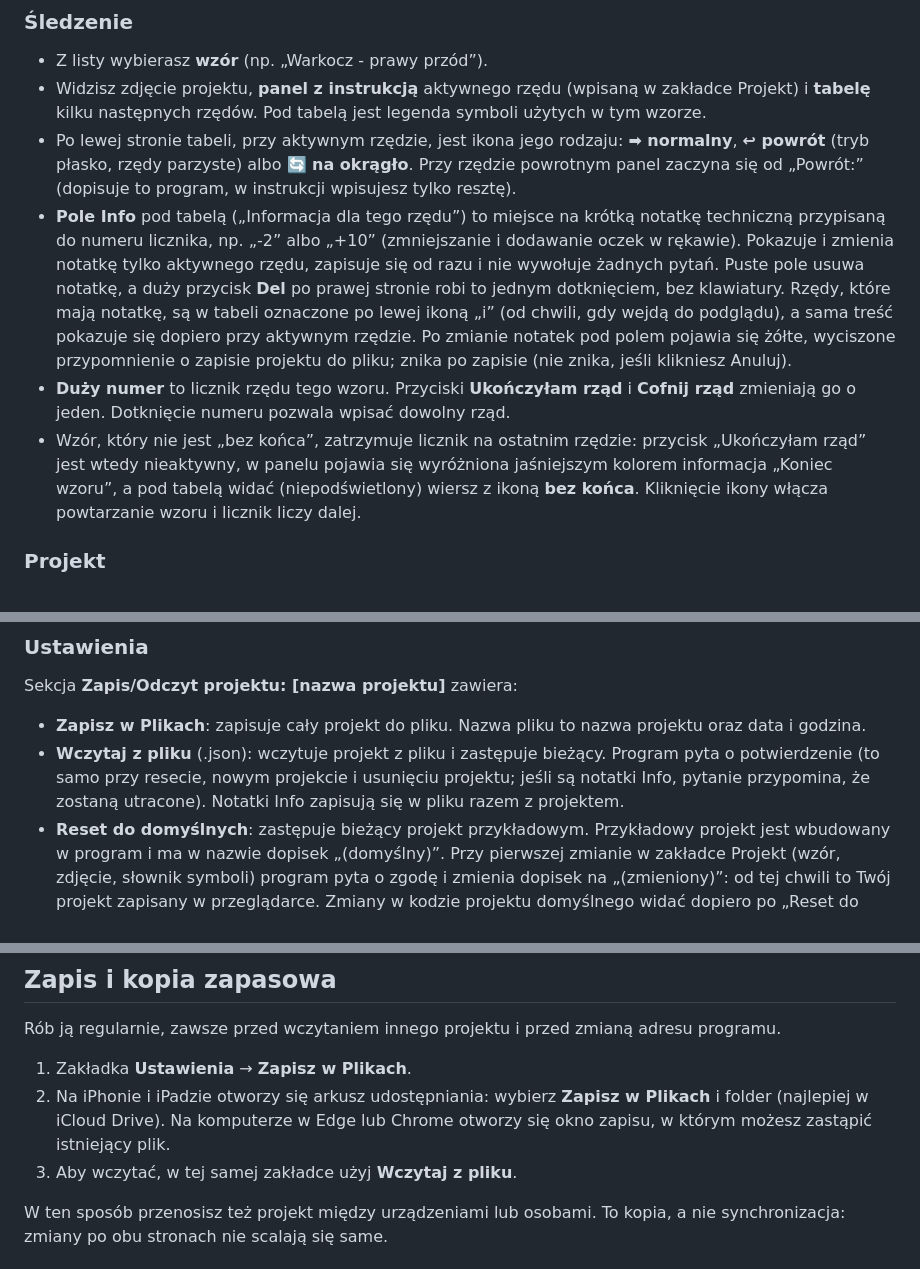
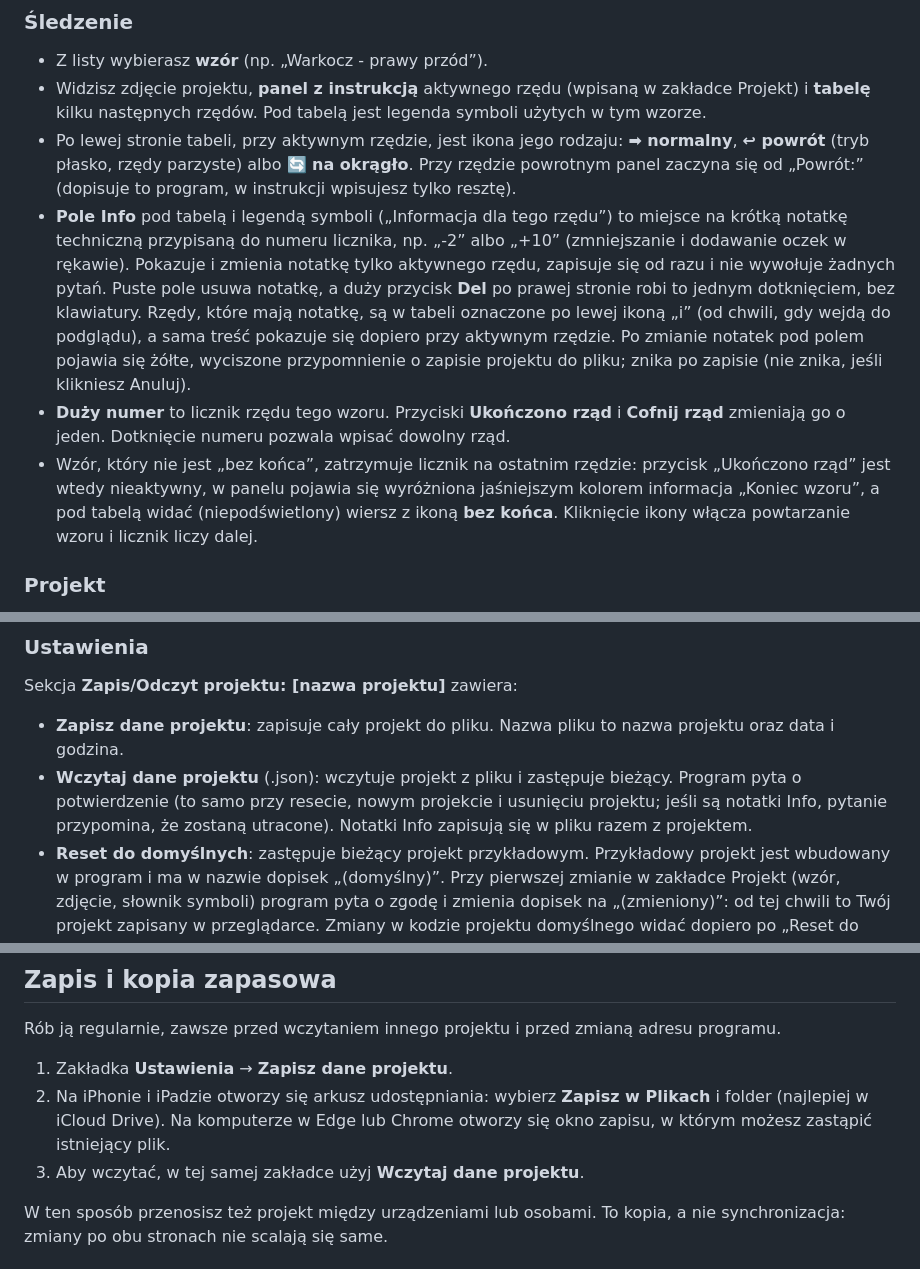
Before and after one commit to romry1966kk/KnitCompanion2, a Markdown page: README.md, 3 parts joined by grey strips. Rendered like a GitHub page.

Commit message:
Revise project saving and loading instructions
Updated terminology in README for clarity and consistency.

```diff
--- a/README.md
+++ b/README.md
@@ -19,9 +19,9 @@ Program ma cztery zakładki: Śledzenie, Projekt, Ustawienia i Prompt.
 - Z listy wybierasz **wzór** (np. „Warkocz - prawy przód”).
 - Widzisz zdjęcie projektu, **panel z instrukcją** aktywnego rzędu (wpisaną w zakładce Projekt) i **tabelę** kilku następnych rzędów. Pod tabelą jest legenda symboli użytych w tym wzorze.
 - Po lewej stronie tabeli, przy aktywnym rzędzie, jest ikona jego rodzaju: **➡ normalny**, **↩ powrót** (tryb płasko, rzędy parzyste) albo **🔄 na okrągło**. Przy rzędzie powrotnym panel zaczyna się od „Powrót:” (dopisuje to program, w instrukcji wpisujesz tylko resztę).
-- **Pole Info** pod tabelą („Informacja dla tego rzędu”) to miejsce na krótką notatkę techniczną przypisaną do numeru licznika, np. „-2” albo „+10” (zmniejszanie i dodawanie oczek w rękawie). Pokazuje i zmienia notatkę tylko aktywnego rzędu, zapisuje się od razu i nie wywołuje żadnych pytań. Puste pole usuwa notatkę, a duży przycisk **Del** po prawej stronie robi to jednym dotknięciem, bez klawiatury. Rzędy, które mają notatkę, są w tabeli oznaczone po lewej ikoną „i” (od chwili, gdy wejdą do podglądu), a sama treść pokazuje się dopiero przy aktywnym rzędzie. Po zmianie notatek pod polem pojawia się żółte, wyciszone przypomnienie o zapisie projektu do pliku; znika po zapisie (nie znika, jeśli klikniesz Anuluj).
-- **Duży numer** to licznik rzędu tego wzoru. Przyciski **Ukończyłam rząd** i **Cofnij rząd** zmieniają go o jeden. Dotknięcie numeru pozwala wpisać dowolny rząd.
-- Wzór, który nie jest „bez końca”, zatrzymuje licznik na ostatnim rzędzie: przycisk „Ukończyłam rząd” jest wtedy nieaktywny, w panelu pojawia się wyróżniona jaśniejszym kolorem informacja „Koniec wzoru”, a pod tabelą widać (niepodświetlony) wiersz z ikoną **bez końca**. Kliknięcie ikony włącza powtarzanie wzoru i licznik liczy dalej.
+- **Pole Info** pod tabelą i legendą symboli („Informacja dla tego rzędu”) to miejsce na krótką notatkę techniczną przypisaną do numeru licznika, np. „-2” albo „+10” (zmniejszanie i dodawanie oczek w rękawie). Pokazuje i zmienia notatkę tylko aktywnego rzędu, zapisuje się od razu i nie wywołuje żadnych pytań. Puste pole usuwa notatkę, a duży przycisk **Del** po prawej stronie robi to jednym dotknięciem, bez klawiatury. Rzędy, które mają notatkę, są w tabeli oznaczone po lewej ikoną „i” (od chwili, gdy wejdą do podglądu), a sama treść pokazuje się dopiero przy aktywnym rzędzie. Po zmianie notatek pod polem pojawia się żółte, wyciszone przypomnienie o zapisie projektu do pliku; znika po zapisie (nie znika, jeśli klikniesz Anuluj).
+- **Duży numer** to licznik rzędu tego wzoru. Przyciski **Ukończono rząd** i **Cofnij rząd** zmieniają go o jeden. Dotknięcie numeru pozwala wpisać dowolny rząd.
+- Wzór, który nie jest „bez końca”, zatrzymuje licznik na ostatnim rzędzie: przycisk „Ukończono rząd” jest wtedy nieaktywny, w panelu pojawia się wyróżniona jaśniejszym kolorem informacja „Koniec wzoru”, a pod tabelą widać (niepodświetlony) wiersz z ikoną **bez końca**. Kliknięcie ikony włącza powtarzanie wzoru i licznik liczy dalej.
 
 ### Projekt
 
@@ -38,8 +38,8 @@ Program ma cztery zakładki: Śledzenie, Projekt, Ustawienia i Prompt.
 
 Sekcja **Zapis/Odczyt projektu: [nazwa projektu]** zawiera:
 
-- **Zapisz w Plikach**: zapisuje cały projekt do pliku. Nazwa pliku to nazwa projektu oraz data i godzina.
-- **Wczytaj z pliku** (.json): wczytuje projekt z pliku i zastępuje bieżący. Program pyta o potwierdzenie (to samo przy resecie, nowym projekcie i usunięciu projektu; jeśli są notatki Info, pytanie przypomina, że zostaną utracone). Notatki Info zapisują się w pliku razem z projektem.
+- **Zapisz dane projektu**: zapisuje cały projekt do pliku. Nazwa pliku to nazwa projektu oraz data i godzina.
+- **Wczytaj dane projektu** (.json): wczytuje projekt z pliku i zastępuje bieżący. Program pyta o potwierdzenie (to samo przy resecie, nowym projekcie i usunięciu projektu; jeśli są notatki Info, pytanie przypomina, że zostaną utracone). Notatki Info zapisują się w pliku razem z projektem.
 - **Reset do domyślnych**: zastępuje bieżący projekt przykładowym. Przykładowy projekt jest wbudowany w program i ma w nazwie dopisek „(domyślny)”. Przy pierwszej zmianie w zakładce Projekt (wzór, zdjęcie, słownik symboli) program pyta o zgodę i zmienia dopisek na „(zmieniony)”: od tej chwili to Twój projekt zapisany w przeglądarce. Zmiany w kodzie projektu domyślnego widać dopiero po „Reset do domyślnych”.
 - **Nowy projekt**: wpisujesz nazwę i tworzysz pusty projekt.
 - **Usuń projekt**: usuwa bieżący projekt z programu (zapisany wcześniej plik zostaje).
@@ -72,9 +72,9 @@ W przeglądarce jest zawsze **jeden bieżący projekt**.
 
 Rób ją regularnie, zawsze przed wczytaniem innego projektu i przed zmianą adresu programu.
 
-1. Zakładka **Ustawienia** → **Zapisz w Plikach**.
+1. Zakładka **Ustawienia** → **Zapisz dane projektu**.
 2. Na iPhonie i iPadzie otworzy się arkusz udostępniania: wybierz **Zapisz w Plikach** i folder (najlepiej w iCloud Drive). Na komputerze w Edge lub Chrome otworzy się okno zapisu, w którym możesz zastąpić istniejący plik.
-3. Aby wczytać, w tej samej zakładce użyj **Wczytaj z pliku**.
+3. Aby wczytać, w tej samej zakładce użyj **Wczytaj dane projektu**.
 
 W ten sposób przenosisz też projekt między urządzeniami lub osobami. To kopia, a nie synchronizacja: zmiany po obu stronach nie scalają się same.
 
```
